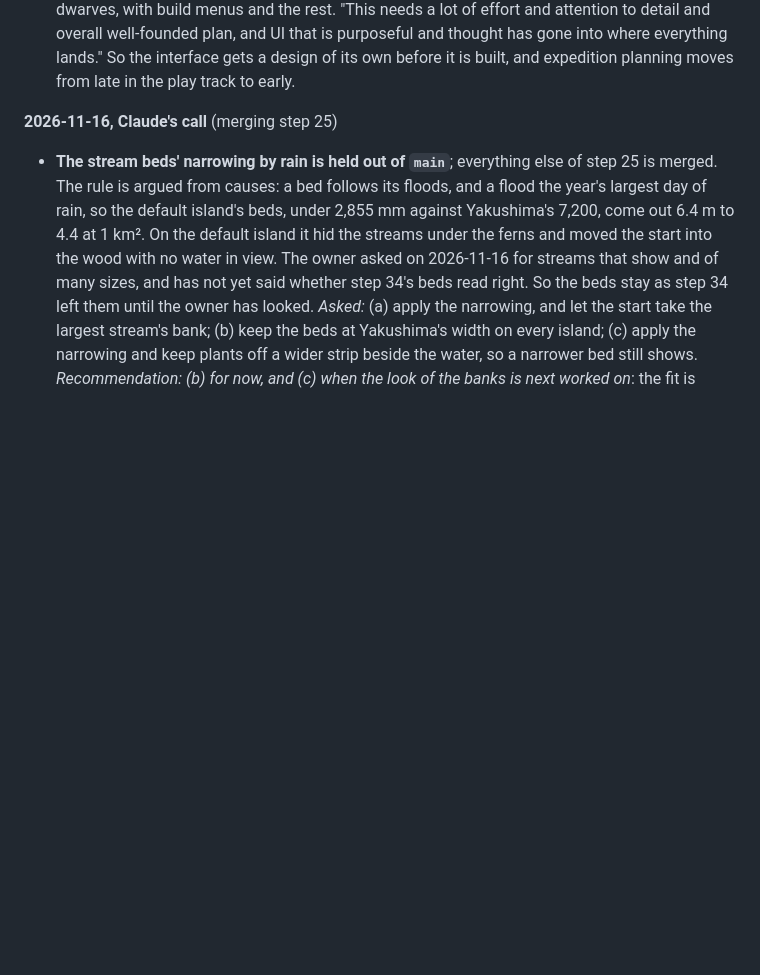
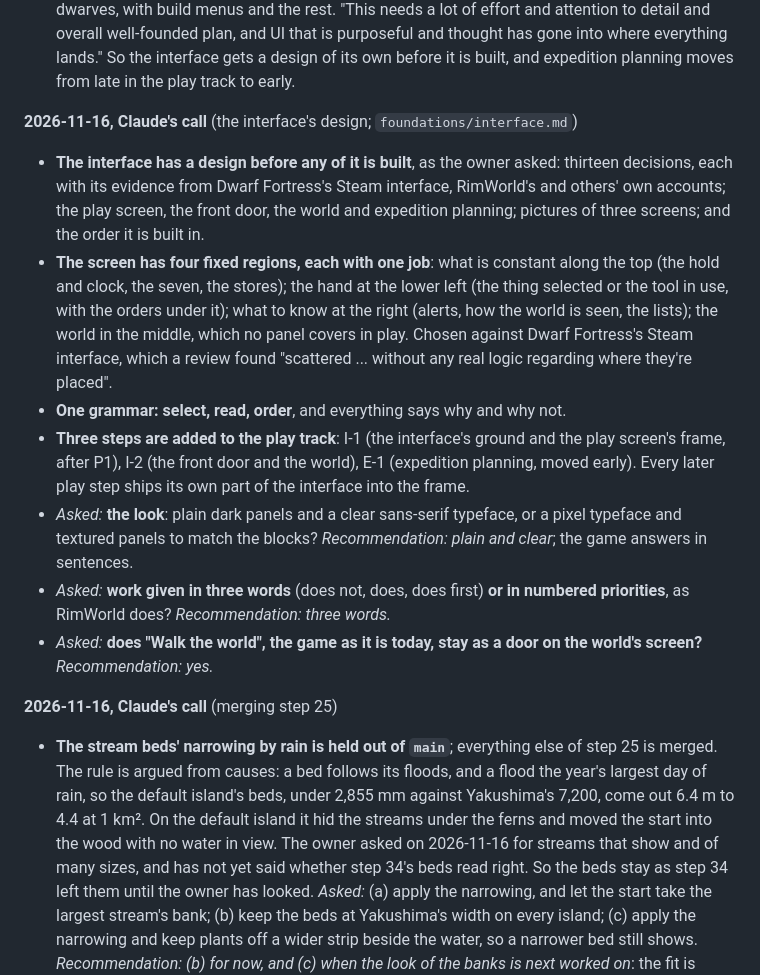
Before and after one commit to macklinhrw/odincraft, a Markdown page: docs/open-decisions.md, the part around the change. GitHub-like rendering; blank space fills up the shorter version.

```diff
--- a/docs/open-decisions.md
+++ b/docs/open-decisions.md
@@ -120,6 +120,16 @@ Background: `ideas.md` (the destination) and `lessons.md` (why earlier attempts
 - **The plan is `plan.md`**, written at the owner's word after the first proposal was checked against the makers' own words (`interesting-world/notes/df-rimworld-ideas.md`). Its section 8 lists four decisions ahead; none blocks its first step.
 - **Start P1 "and so forth"**: the play track goes ahead in the plan's order, each step as it is ready, beside the natural track. Said on reading the merge of steps 25 and 27. The plan's decisions ahead that the owner did not answer are taken as recommended until the owner says otherwise (Claude's call): a dwarf stands under one and a half blocks, and the first hold is on the default island. The stream beds stay at step 34's width.
 - **The interface is part of the early play steps**: the menus, the player's interface, expedition planning, and what is built on the camera from above to manage the expedition and the dwarves, with build menus and the rest. "This needs a lot of effort and attention to detail and overall well-founded plan, and UI that is purposeful and thought has gone into where everything lands." So the interface gets a design of its own before it is built, and expedition planning moves from late in the play track to early.
+
+**2026-11-16, Claude's call** (the interface's design; `foundations/interface.md`)
+
+- **The interface has a design before any of it is built**, as the owner asked: thirteen decisions, each with its evidence from Dwarf Fortress's Steam interface, RimWorld's and others' own accounts; the play screen, the front door, the world and expedition planning; pictures of three screens; and the order it is built in.
+- **The screen has four fixed regions, each with one job**: what is constant along the top (the hold and clock, the seven, the stores); the hand at the lower left (the thing selected or the tool in use, with the orders under it); what to know at the right (alerts, how the world is seen, the lists); the world in the middle, which no panel covers in play. Chosen against Dwarf Fortress's Steam interface, which a review found "scattered ... without any real logic regarding where they're placed".
+- **One grammar: select, read, order**, and everything says why and why not.
+- **Three steps are added to the play track**: I-1 (the interface's ground and the play screen's frame, after P1), I-2 (the front door and the world), E-1 (expedition planning, moved early). Every later play step ships its own part of the interface into the frame.
+- *Asked:* **the look**: plain dark panels and a clear sans-serif typeface, or a pixel typeface and textured panels to match the blocks? *Recommendation: plain and clear*; the game answers in sentences.
+- *Asked:* **work given in three words** (does not, does, does first) **or in numbered priorities**, as RimWorld does? *Recommendation: three words.*
+- *Asked:* **does "Walk the world", the game as it is today, stay as a door on the world's screen?** *Recommendation: yes.*
 
 **2026-11-16, Claude's call** (merging step 25)
 
```
Also changed, not shown: AGENTS.md (+2 -1 lines), docs/foundations/interface.md (added, +237 -0 lines), docs/plan.md (+6 -1 lines), docs/foundations/interface-expedition.jpg (added), docs/foundations/interface-front-door.jpg (added), docs/foundations/interface-play.jpg (added), 1 other file.
